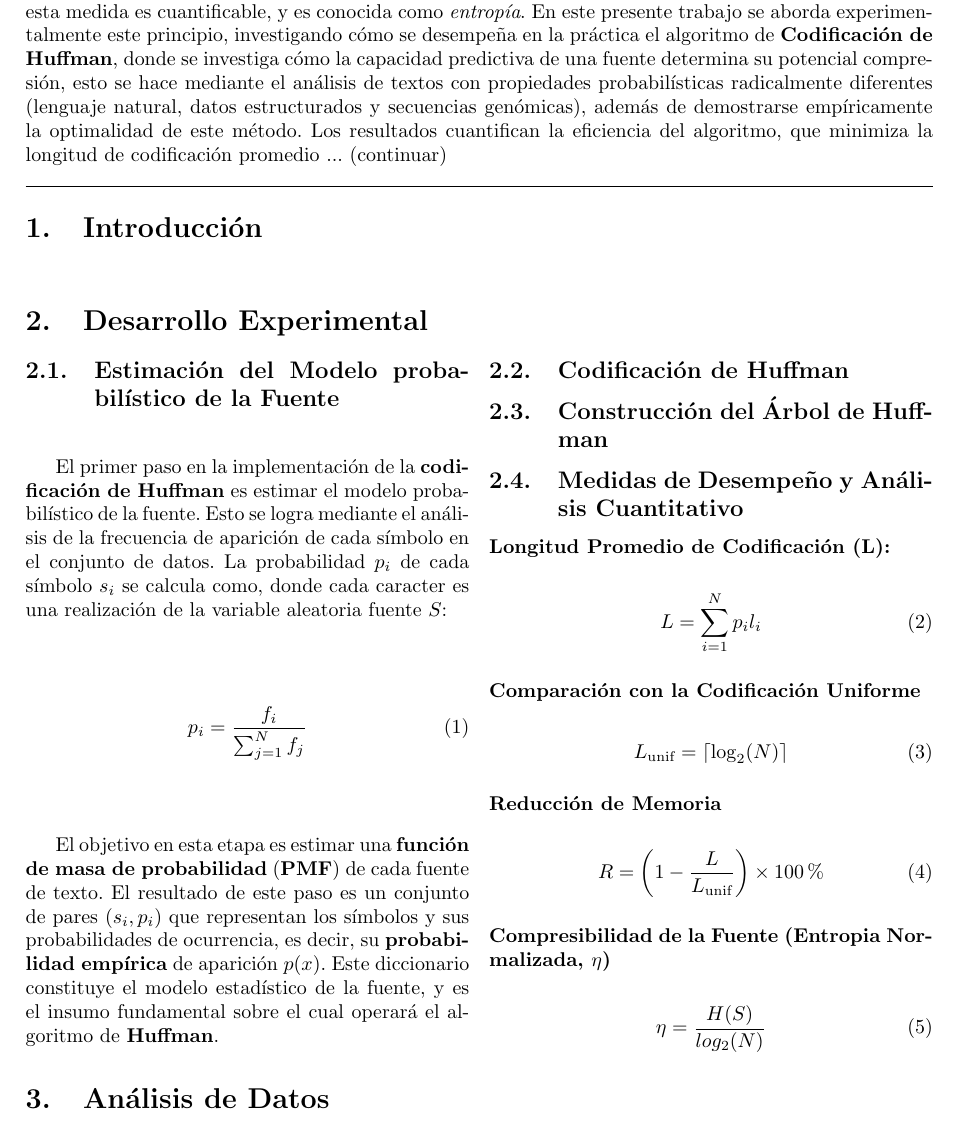
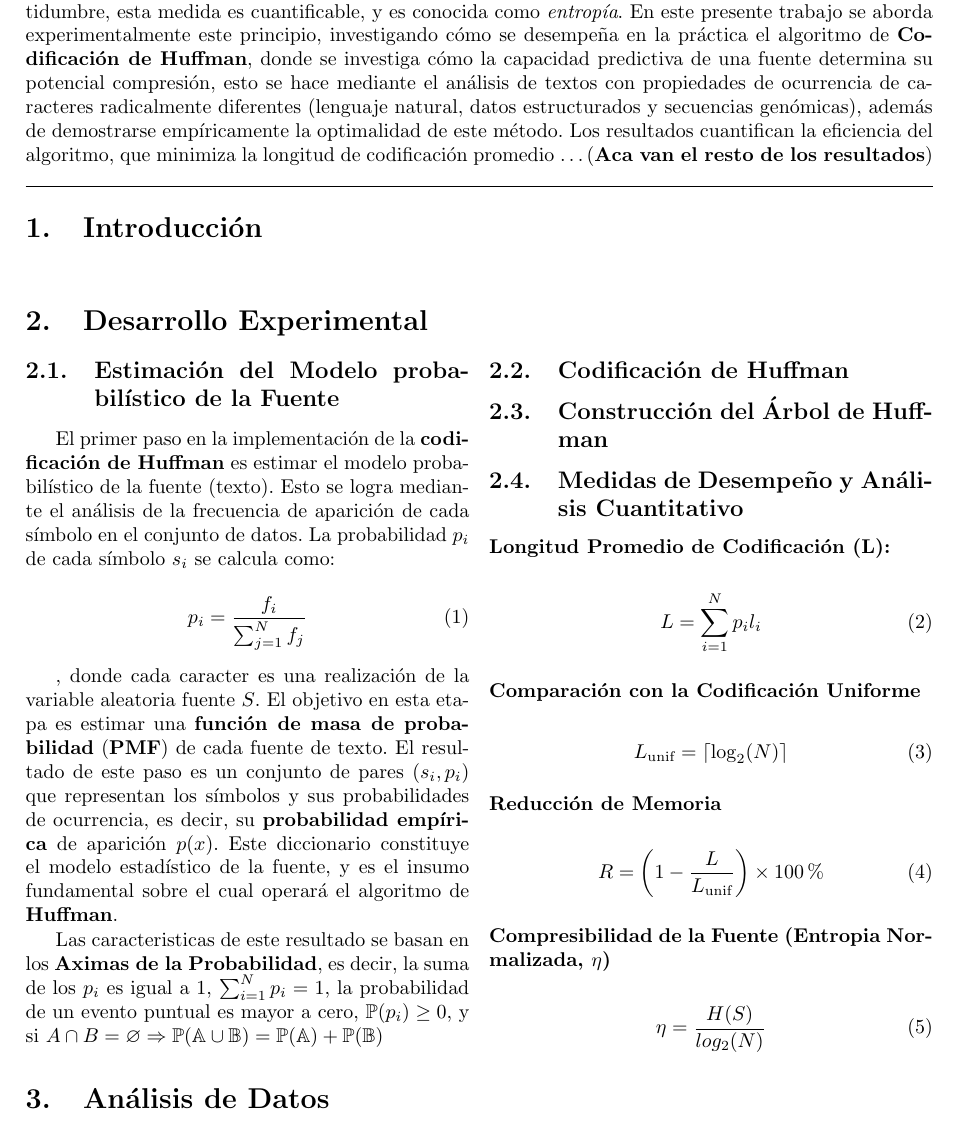
Before and after one commit to agus-pereyra/tp2-inferencia-y-estimacion, a LaTeX document (report/main.tex): part of page 2 of 2, cut so that both start at the same text. Compiled offline with pdfLaTeX.

Commit message:
actualizacion

```diff
--- a/report/main.tex
+++ b/report/main.tex
@@ -49,7 +49,7 @@
 
 \section*{Abstract}
 
-En la era del \textbf{Big Data}, obtener capacidad de representar información de manera concisa y compacta es un desafío fundamental. La \textit{Teoría de la Información}, la cual comenzó \textbf{Claude Shannon}, postula que la compresibilidad de cualquier dato está intrínsecamente limitada por su contenido de incertidumbre, esta medida es cuantificable, y es conocida como \textit{entropía}. En este presente trabajo se aborda experimentalmente este principio, investigando cómo se desempeña en la práctica el algoritmo de \textbf{Codificación de Huffman}, donde se investiga cómo la capacidad predictiva de una fuente determina su potencial compresión, esto se hace mediante el análisis de textos con propiedades probabilísticas radicalmente diferentes (lenguaje natural, datos estructurados y secuencias genómicas), además de demostrarse empíricamente la optimalidad de este método. Los resultados cuantifican la eficiencia del algoritmo, que minimiza la longitud de codificación promedio ... (continuar)
+En la era del \textbf{Big Data}, obtener capacidad de representar información de manera concisa y compacta es un desafío fundamental. La \textit{Teoría de la Información}, la cual comenzó \textbf{Claude Shannon}, postula que la compresibilidad de cualquier dato está intrínsecamente limitada por su contenido de incertidumbre, esta medida es cuantificable, y es conocida como \textit{entropía}. En este presente trabajo se aborda experimentalmente este principio, investigando cómo se desempeña en la práctica el algoritmo de \textbf{Codificación de Huffman}, donde se investiga cómo la capacidad predictiva de una fuente determina su potencial compresión, esto se hace mediante el análisis de textos con propiedades de ocurrencia de caracteres radicalmente diferentes (lenguaje natural, datos estructurados y secuencias genómicas), además de demostrarse empíricamente la optimalidad de este método. Los resultados cuantifican la eficiencia del algoritmo, que minimiza la longitud de codificación promedio \dots (\textbf{Aca van el resto de los resultados})
 
 \vspace{10pt}
 
@@ -68,14 +68,17 @@ En la era del \textbf{Big Data}, obtener capacidad de representar información d
 
     \subsection{Estimación del Modelo probabilístico de la Fuente}
 
-        El primer paso en la implementación de la \textbf{codificación de Huffman} es estimar el modelo probabilístico de la fuente. Esto se logra mediante el análisis de la frecuencia de aparición de cada símbolo en el conjunto de datos. La probabilidad \( p_i \) de cada símbolo \( s_i \) se calcula como, donde cada caracter es una realización de la variable aleatoria fuente \( S \):
+        El primer paso en la implementación de la \textbf{codificación de Huffman} es estimar el modelo probabilístico de la fuente (texto). Esto se logra mediante el análisis de la frecuencia de aparición de cada símbolo en el conjunto de datos. La probabilidad \( p_i \) de cada símbolo \( s_i \) se calcula como:
 
         \begin{equation}
             p_i = \frac{f_i}{\sum_{j=1}^{N} f_j}
             \label{eq:prob}
         \end{equation}
 
+        , donde cada caracter es una realización de la variable aleatoria fuente \( S \).
         El objetivo en esta etapa es estimar una \textbf{función de masa de probabilidad} (\textbf{PMF}) de cada fuente de texto. El resultado de este paso es un conjunto de pares \( (s_i, p_i) \) que representan los símbolos y sus probabilidades de ocurrencia, es decir, su \textbf{probabilidad empírica} de aparición \( p(x) \). Este diccionario constituye el modelo estadístico de la fuente, y es el insumo fundamental sobre el cual operará el algoritmo de \textbf{Huffman}.
+
+        Las caracteristicas de este resultado se basan en los \textbf{Aximas de la Probabilidad}, es decir, la suma de los $p_i$ es igual a 1, $\sum_{i=1}^N p_i = 1$, la probabilidad de un evento puntual es mayor a cero, $\mathbb{P}(p_i) \geq 0$, y si  $A \cap B = \varnothing \Rightarrow \mathbb{P(A \cup B)} = \mathbb{P(A)} + \mathbb{P(B)}$
 
     \subsection{Codificación de Huffman}
 
```
Also changed, not shown: report/main.pdf.
